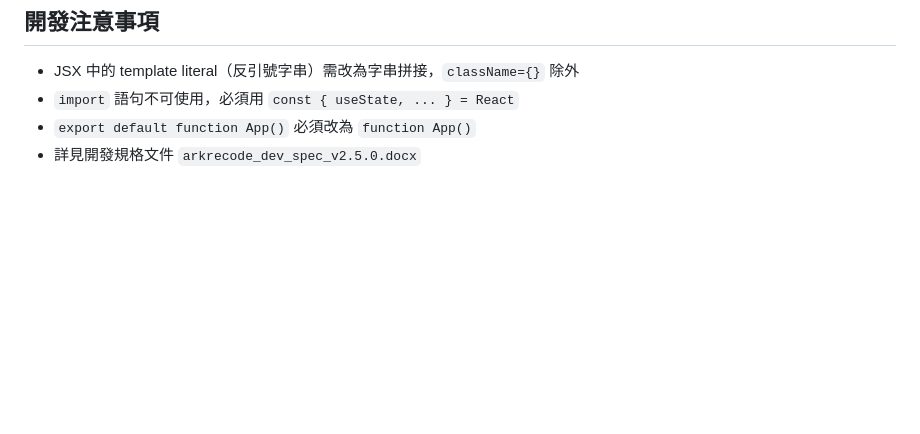
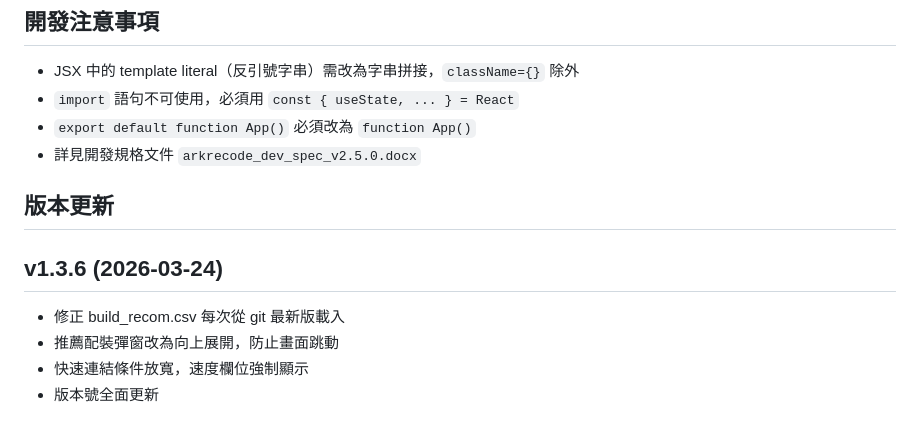
Before and after one commit to zzasqas/ArkRecodetools, a Markdown page: README.md, the part around the change. Drawn GitHub-style; blank space fills up the shorter version.

Commit message:
Add version update section to README
Added version update section with details for v1.3.6.

```diff
--- a/README.md
+++ b/README.md
@@ -183,3 +183,11 @@ version:20260314
 - `import` 語句不可使用，必須用 `const { useState, ... } = React`
 - `export default function App()` 必須改為 `function App()`
 - 詳見開發規格文件 `arkrecode_dev_spec_v2.5.0.docx`
+
+## 版本更新
+
+## v1.3.6 (2026-03-24)
+- 修正 build_recom.csv 每次從 git 最新版載入
+- 推薦配裝彈窗改為向上展開，防止畫面跳動
+- 快速連結條件放寬，速度欄位強制顯示
+- 版本號全面更新
```
